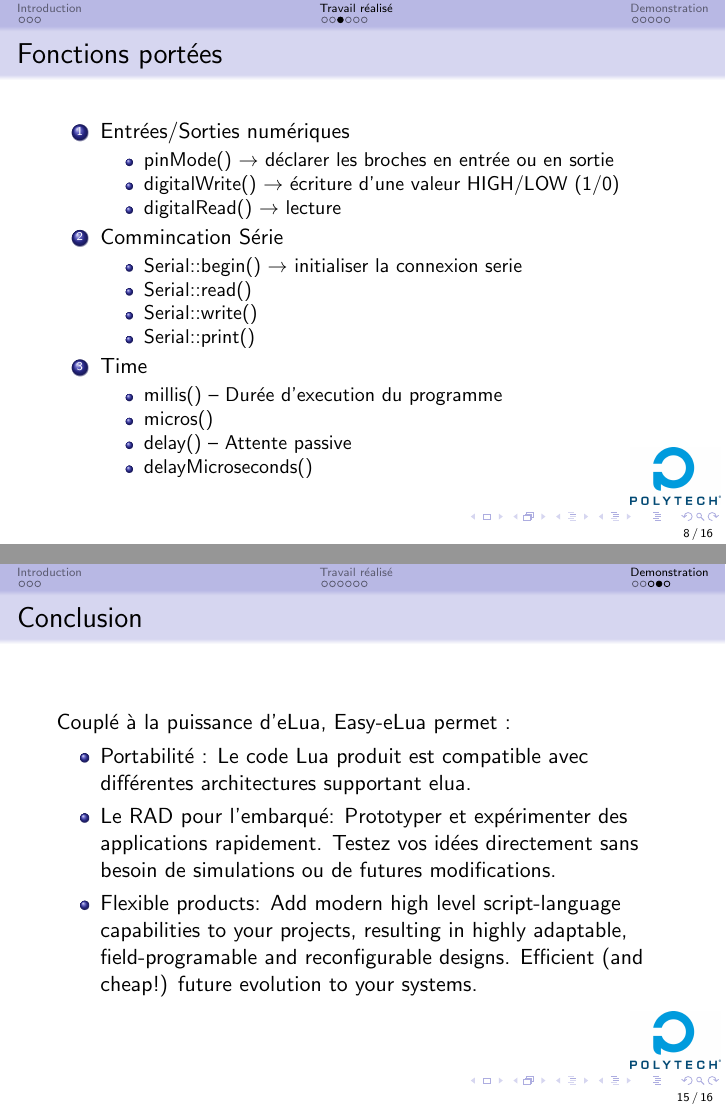
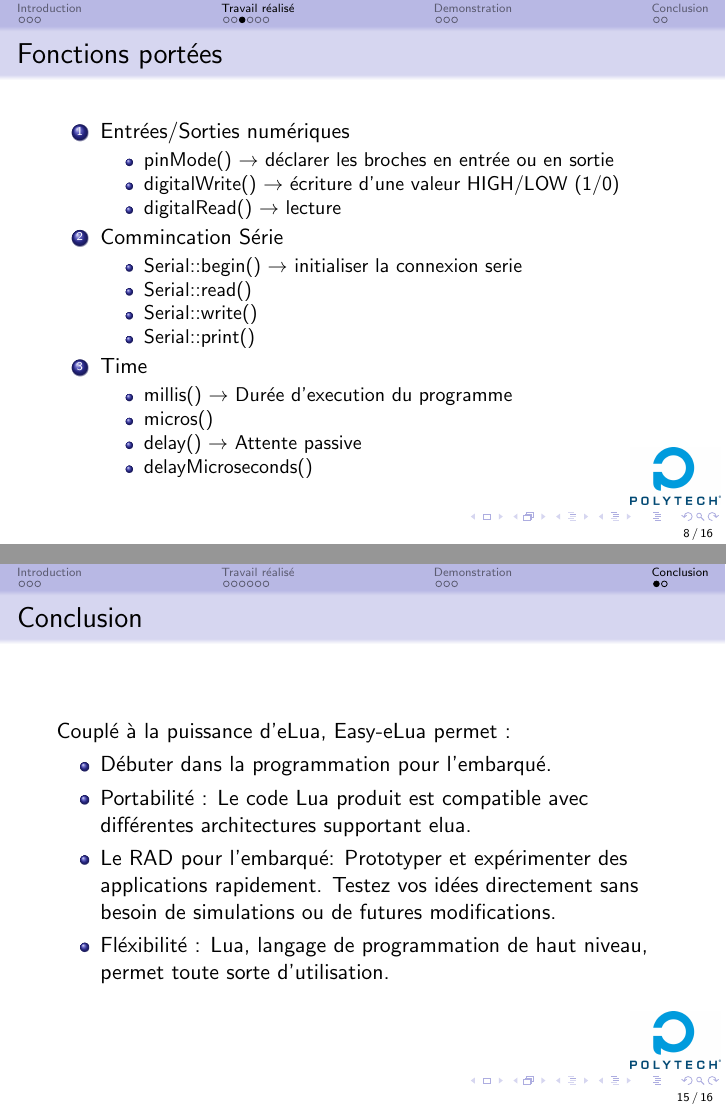
Before and after one commit to SalemHarrache/ricm4-Easy-Elua, LaTeX slides (docs/presentation/soutenance.tex): pages 8 and 15 of 16, joined at a grey line. Compiled offline with pdfLaTeX; a LaTeX package or settings file that is missing is left out.

Commit message:
petites corrections

```diff
--- a/docs/presentation/soutenance.tex
+++ b/docs/presentation/soutenance.tex
@@ -161,9 +161,9 @@ C'est important je pense de le mentionner :)
 \end{itemize}
 \item Time
 \begin{itemize}
-\item millis() -- Durée d'execution du programme
+\item millis()  $\to$ Durée d'execution du programme
 \item micros()
-\item delay() -- Attente passive
+\item delay()  $\to$ Attente passive
 \item delayMicroseconds()
 \end{itemize}
 \end{enumerate}
@@ -307,13 +307,15 @@ app:run()
 \end{lstlisting}}
 \end{frame}
 
+\section{Conclusion}
 \begin{frame}
 \frametitle{Conclusion}
 Couplé à la puissance d'eLua, Easy-eLua permet :
 \begin{itemize}
+\item Débuter dans la programmation pour l'embarqué.
 \item Portabilité : Le code Lua produit est compatible avec différentes architectures supportant elua.
 \item Le RAD pour l'embarqué: Prototyper et expérimenter des applications rapidement. Testez vos idées directement sans besoin de simulations ou de futures modifications.
-\item Flexible products: Add modern high level script-language capabilities to your projects, resulting in highly adaptable, field-programable and reconfigurable designs. Efficient (and cheap!) future evolution to your systems.
+\item Fléxibilité : Lua, langage de programmation de haut niveau, permet toute sorte d'utilisation.
 \end{itemize}
 \end{frame}
 
```
Also changed, not shown: docs/presentation/soutenance.pdf, docs/presentation/soutenance.tex (2 more changed lines).
